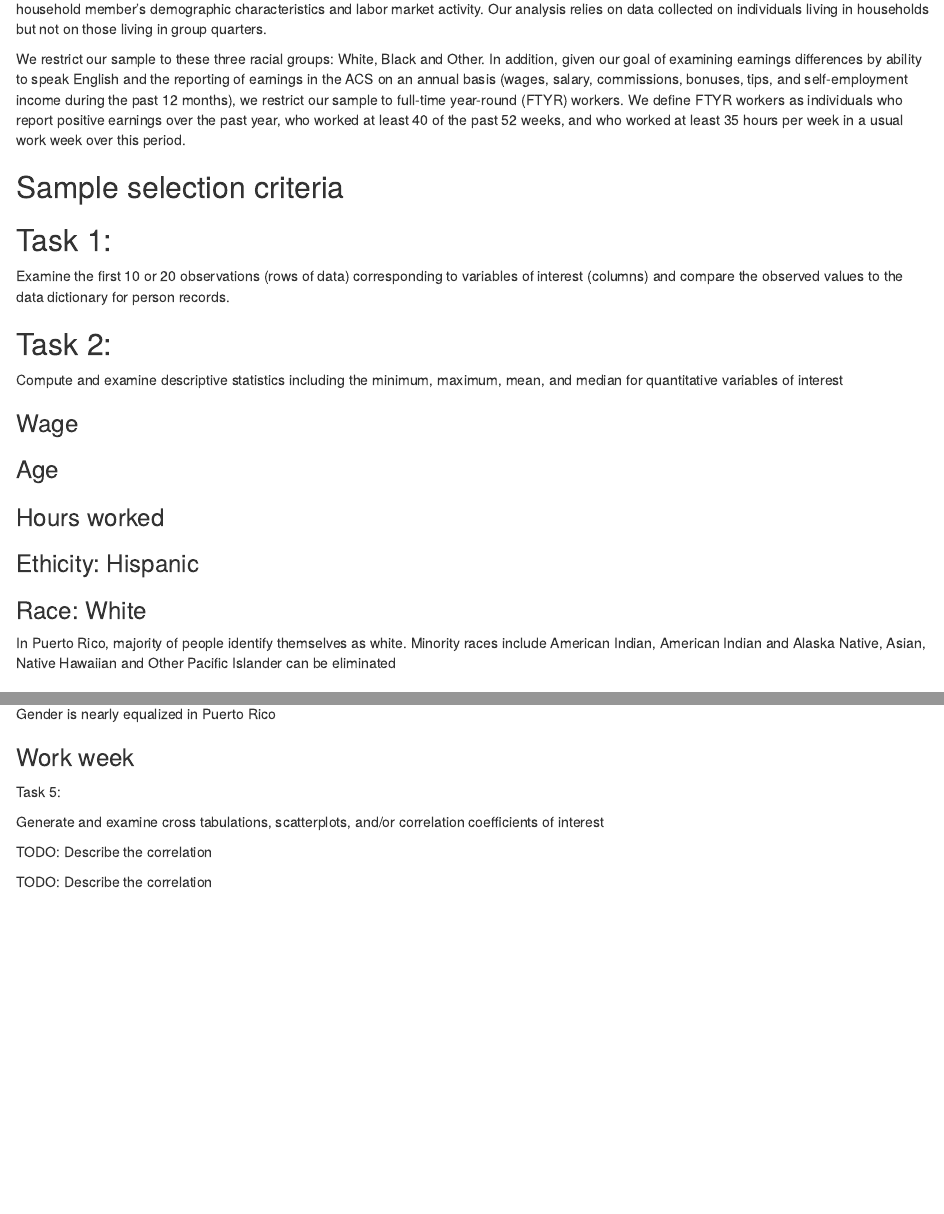
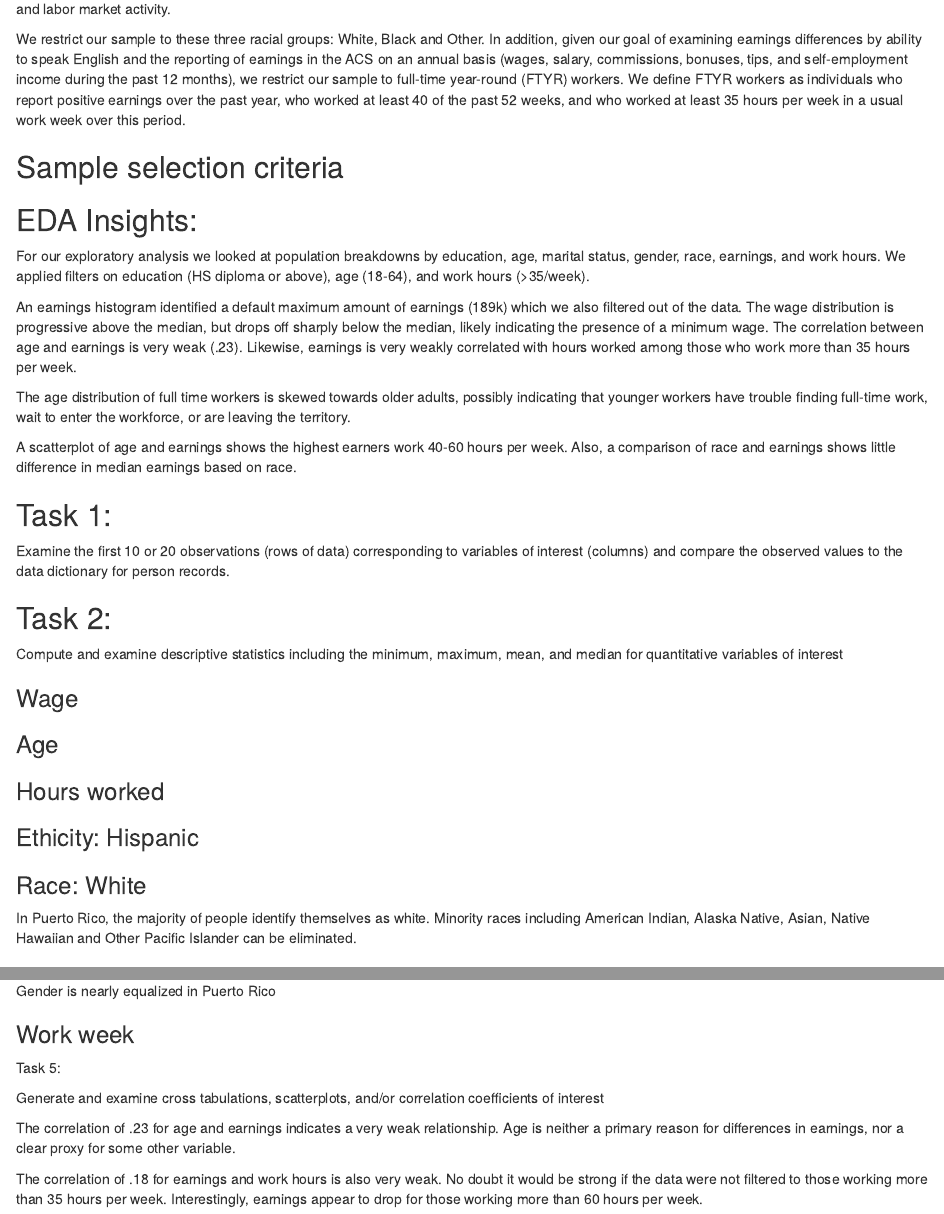
Before and after one commit to mnblanco/ECON5300-Project, an R Markdown document (code.Rmd): the page in a window 1100 px wide, from 320 px down, and a second part further down, joined at a grey line. Rendered offline with R 4.5, knitr and Pandoc, with nearby package versions; the code chunks are not run, so their results and figures are left out; both versions are drawn in the output format of the newer one.

Commit message:
Joe's changes.

````diff
--- a/code.Rmd
+++ b/code.Rmd
@@ -3,8 +3,8 @@ title: "Labor Market Analysis"
 author: "Marjorie Blanco, Joe Thomson, Haodi Tu"
 subtitle: Exploratory Data Analysis
 output:
+  html_document: default
   pdf_document: default
-  html_document: default
   word_document: default
 ---
 
@@ -153,6 +153,16 @@ ss16ppr <- mutate(ss16ppr, SCHL = derivedFactor(
   .default = "NA"
 ))
 ```
+## EDA Insights:
+
+For our exploratory analysis we looked at population breakdowns by education, age,  marital status, gender, race, earnings, and work hours. We applied filters on education (HS diploma or above), age (18-64), and work hours (>35/week).
+
+An earnings histogram identified a default maximum amount of earnings (189k) which we also filtered out of the data. The wage distribution is progressive above the median, but drops off sharply below the median, likely indicating the presence of a minimum wage. The correlation between age and earnings is very weak (.23). Likewise, earnings is very weakly correlated with hours worked among those who work more than 35 hours per week.
+
+The age distribution of full time workers is skewed towards older adults, possibly indicating that younger workers have trouble finding full-time work, wait to enter the workforce, or are leaving the territory.
+
+A scatterplot of age and earnings shows the highest earners work 40-60 hours per week. Also, a comparison of race and earnings shows little difference in median earnings based on race.
+
 
 ## Task 1:
 
@@ -238,7 +248,7 @@ kable(ss16ppr %>% group_by(RACHISP) %>% summarise(Count = n())) %>%
 
 ### Race: White
 
-In Puerto Rico, majority of people identify themselves as white.  Minority races include American Indian, American Indian and Alaska Native, Asian, Native Hawaiian and Other Pacific Islander can be eliminated
+In Puerto Rico, the majority of people identify themselves as white.  Minority races including American Indian, Alaska Native, Asian, Native Hawaiian and Other Pacific Islander can be eliminated.
 
 ```{r}
 kable(ss16ppr %>% group_by(RACWHT) %>% summarise(Count = n())) %>%
@@ -436,7 +446,7 @@ ggplot(ss16ppr,  aes(AGEP, WAGP)) +
 cor(ss16ppr$WAGP, ss16ppr$AGEP)
 ```
 
-TODO: Describe the correlation
+The correlation of .23 for age and earnings indicates a very weak relationship. Age is neither a primary reason for differences in earnings, nor a clear proxy for some other variable.
 
 ```{r}
 ggplot(ss16ppr,  aes(WKHP, WAGP)) +
@@ -447,7 +457,7 @@ ggplot(ss16ppr,  aes(WKHP, WAGP)) +
 cor(ss16ppr$WAGP, ss16ppr$WKHP)
 ```
 
-TODO: Describe the correlation
+The correlation of .18 for earnings and work hours is also very weak. No doubt it would be strong if the data were not filtered to those working more than 35 hours per week. Interestingly, earnings appear to drop for those working more than 60 hours per week.
 
 ```{r}
 ### By RACHISP
````
Also changed, not shown: code.Rmd (2 more changed lines).
